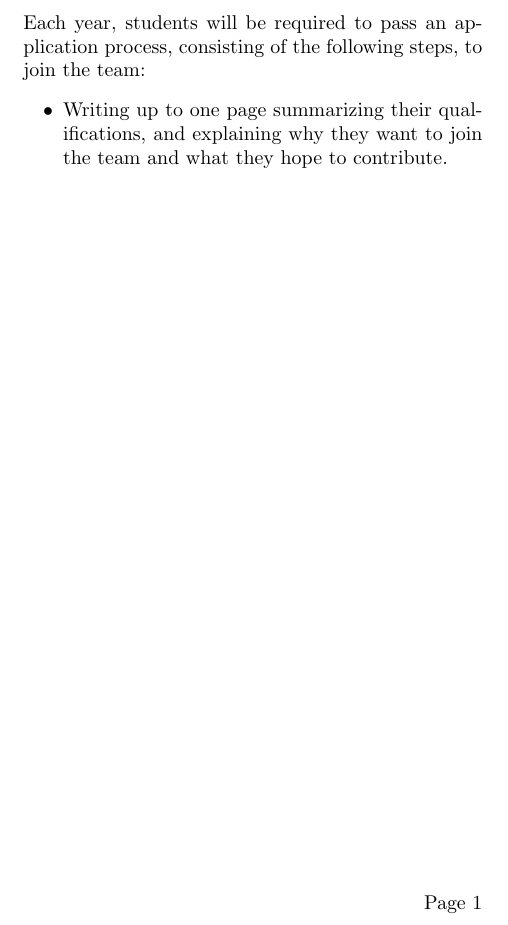
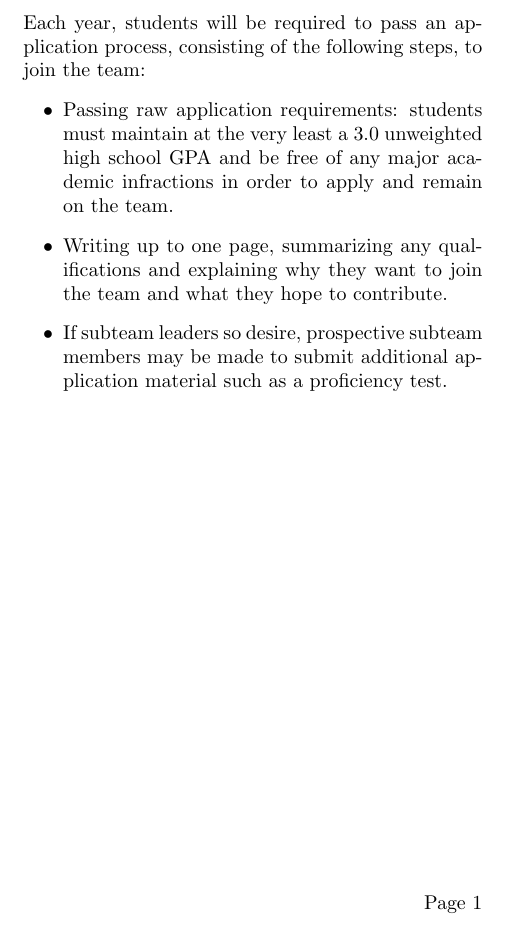
Before and after one commit to ErikBoesen/constitution, a LaTeX document (constitution.tex): part of one column of the page, cut so that both start at the same text. Compiled offline with pdfLaTeX.

Commit message:
Add more application requirements

```diff
--- a/constitution.tex
+++ b/constitution.tex
@@ -30,7 +30,9 @@ When a driver graduates, new drivers should be as far from graduating as possibl
 \subsection{Applications}
 Each year, students will be required to pass an application process, consisting of the following steps, to join the team:
 \begin{itemize}
-  \item{Writing up to one page summarizing their qualifications, and explaining why they want to join the team and what they hope to contribute.}
+  \item{Passing raw application requirements: students must maintain at the very least a 3.0 unweighted high school GPA and be free of any major academic infractions in order to apply and remain on the team.}
+  \item{Writing up to one page, summarizing any qualifications and explaining why they want to join the team and what they hope to contribute.}
+  \item{If subteam leaders so desire, prospective subteam members may be made to submit additional application material such as a proficiency test.}
 \end{itemize}
 
 \end{document}
```
